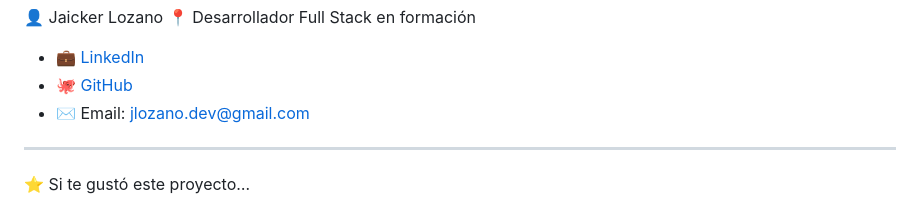
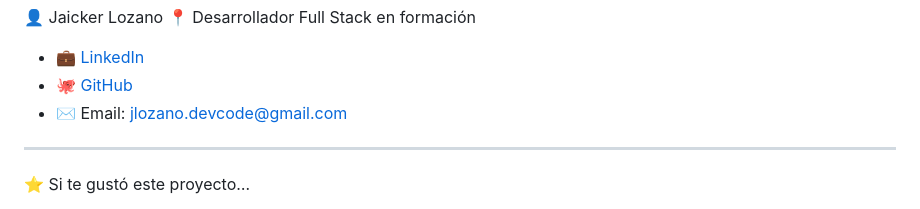
Before and after one commit to jaickerlozano/juego-tres-en-raya, a Markdown page: README.md, the part around the change. Drawn GitHub-style.

Commit message:
Update email address in README.md

```diff
--- a/README.md
+++ b/README.md
@@ -126,7 +126,7 @@ El tablero se limpia y vuelve al estado inicial sin refrescar la página, manten
 📍 Desarrollador Full Stack en formación
 - 💼 [LinkedIn](https://www.linkedin.com/in/jaicker-rafael-lozano-flores-970197264)
 - 🐙 [GitHub](https://github.com/jaickerlozano)
-- ✉️ Email: jlozano.dev@gmail.com
+- ✉️ Email: jlozano.devcode@gmail.com
 
 ---
 
```
